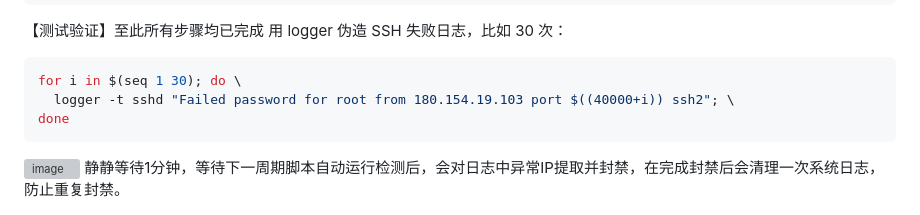
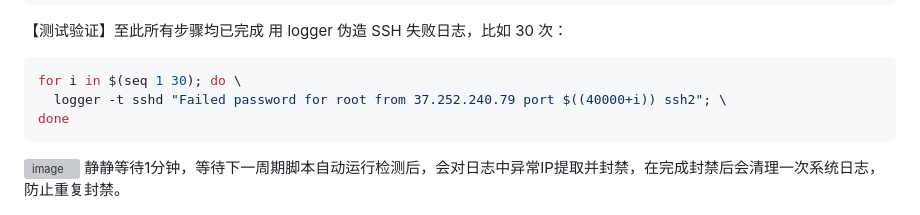
Before and after one commit to sogbtt/OpenWrt-BlockadeIP, a Markdown page: README.md, the part around the change. GitHub-like rendering; grey boxes are pictures that could not be loaded.

````diff
--- a/README.md
+++ b/README.md
@@ -203,7 +203,7 @@ style="display:block; margin-top:-80px; padding:15px 0; width:100%; background-c
 用 logger 伪造 SSH 失败日志，比如 30 次：
 ```sh
 for i in $(seq 1 30); do \
-  logger -t sshd "Failed password for root from 180.154.19.103 port $((40000+i)) ssh2"; \
+  logger -t sshd "Failed password for root from 37.252.240.79 port $((40000+i)) ssh2"; \
 done
 ```
 <img width="765" height="579" alt="image" src="https://github.com/user-attachments/assets/33bf430c-ebf8-4b7b-a95d-172048eeecb9" />
````
